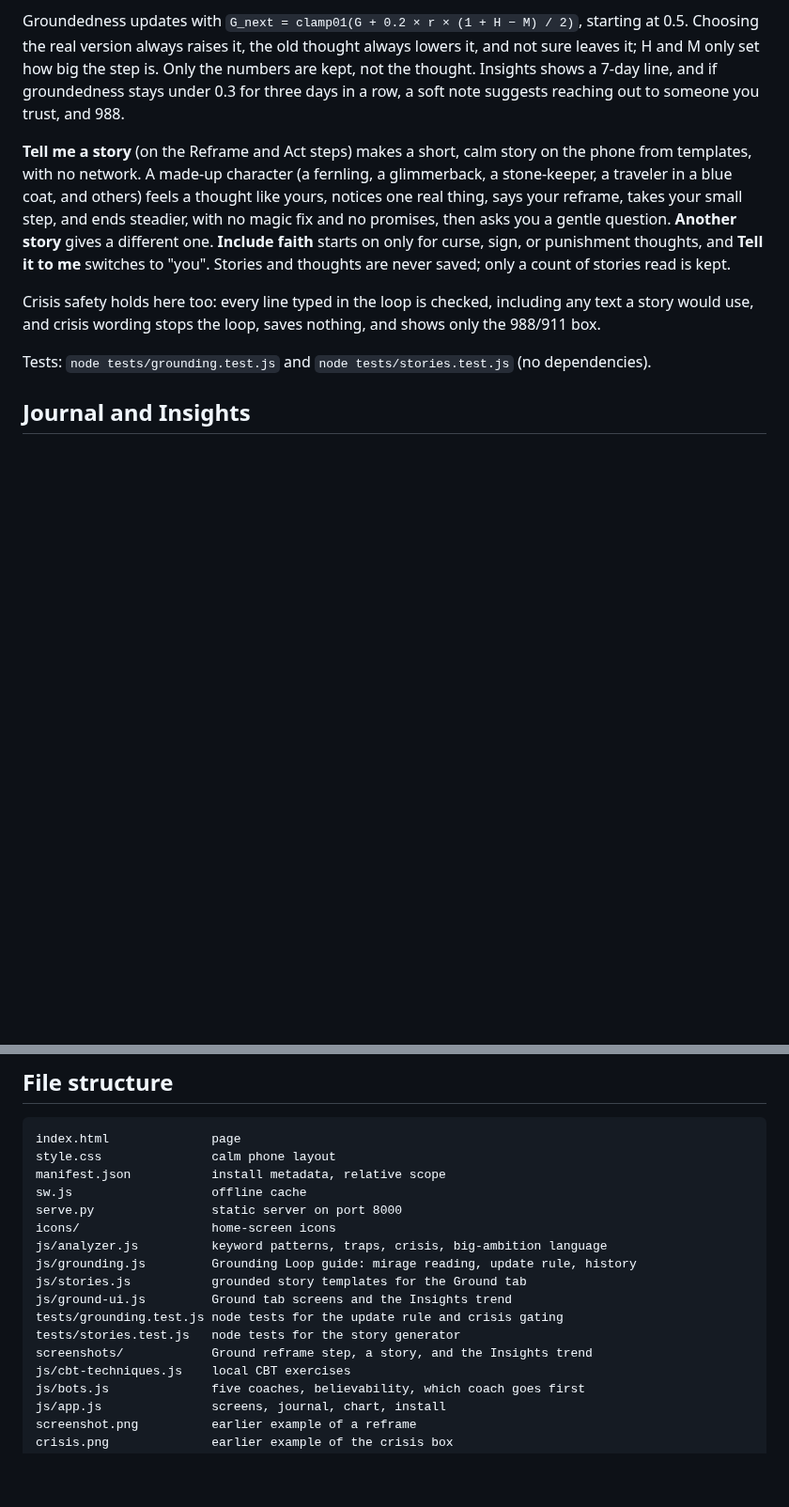
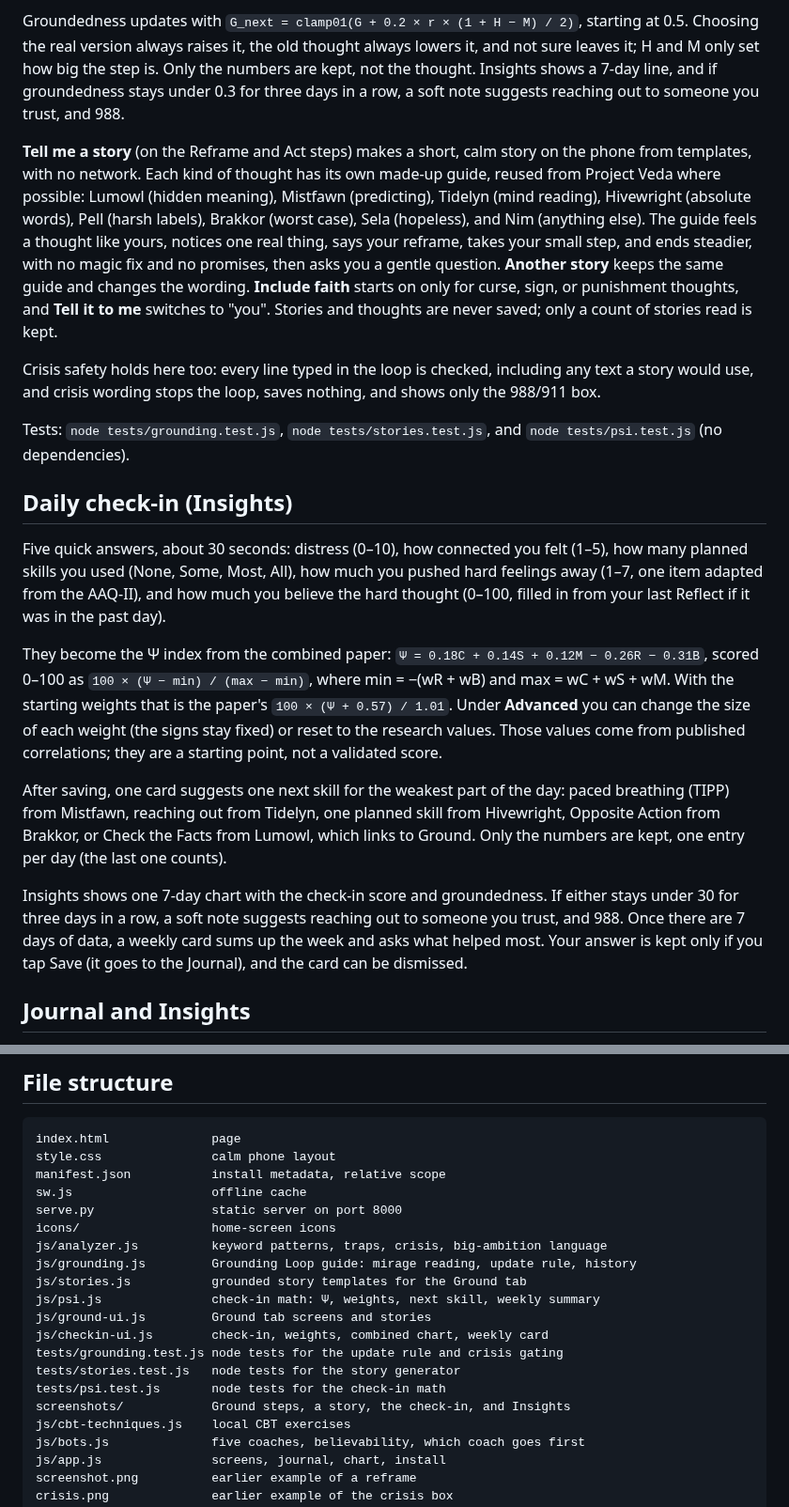
Before and after one commit to ryryespi/mindframe, a Markdown page: README.md, 2 parts joined by grey strips. Shown at 94% size. Rendered like a GitHub page; blank space fills up the shorter version.

Commit message:
Add Ψ-Lab: daily check-in, adjustable weights, next skill, combined chart, creature guides, weekly reflection
Co-authored-by: ryryespi <ryryespi@users.noreply.github.com>

```diff
--- a/README.md
+++ b/README.md
@@ -35,11 +35,21 @@ A small guide for heavy, hard-to-prove thoughts ("I'm cursed", "nothing will eve
 
 Groundedness updates with `G_next = clamp01(G + 0.2 × r × (1 + H − M) / 2)`, starting at 0.5. Choosing the real version always raises it, the old thought always lowers it, and not sure leaves it; H and M only set how big the step is. Only the numbers are kept, not the thought. Insights shows a 7-day line, and if groundedness stays under 0.3 for three days in a row, a soft note suggests reaching out to someone you trust, and 988.
 
-**Tell me a story** (on the Reframe and Act steps) makes a short, calm story on the phone from templates, with no network. A made-up character (a fernling, a glimmerback, a stone-keeper, a traveler in a blue coat, and others) feels a thought like yours, notices one real thing, says your reframe, takes your small step, and ends steadier, with no magic fix and no promises, then asks you a gentle question. **Another story** gives a different one. **Include faith** starts on only for curse, sign, or punishment thoughts, and **Tell it to me** switches to "you". Stories and thoughts are never saved; only a count of stories read is kept.
+**Tell me a story** (on the Reframe and Act steps) makes a short, calm story on the phone from templates, with no network. Each kind of thought has its own made-up guide, reused from Project Veda where possible: Lumowl (hidden meaning), Mistfawn (predicting), Tidelyn (mind reading), Hivewright (absolute words), Pell (harsh labels), Brakkor (worst case), Sela (hopeless), and Nim (anything else). The guide feels a thought like yours, notices one real thing, says your reframe, takes your small step, and ends steadier, with no magic fix and no promises, then asks you a gentle question. **Another story** keeps the same guide and changes the wording. **Include faith** starts on only for curse, sign, or punishment thoughts, and **Tell it to me** switches to "you". Stories and thoughts are never saved; only a count of stories read is kept.
 
 Crisis safety holds here too: every line typed in the loop is checked, including any text a story would use, and crisis wording stops the loop, saves nothing, and shows only the 988/911 box.
 
-Tests: `node tests/grounding.test.js` and `node tests/stories.test.js` (no dependencies).
+Tests: `node tests/grounding.test.js`, `node tests/stories.test.js`, and `node tests/psi.test.js` (no dependencies).
+
+## Daily check-in (Insights)
+
+Five quick answers, about 30 seconds: distress (0–10), how connected you felt (1–5), how many planned skills you used (None, Some, Most, All), how much you pushed hard feelings away (1–7, one item adapted from the AAQ-II), and how much you believe the hard thought (0–100, filled in from your last Reflect if it was in the past day).
+
+They become the Ψ index from the combined paper: `Ψ = 0.18C + 0.14S + 0.12M − 0.26R − 0.31B`, scored 0–100 as `100 × (Ψ − min) / (max − min)`, where min = −(wR + wB) and max = wC + wS + wM. With the starting weights that is the paper's `100 × (Ψ + 0.57) / 1.01`. Under **Advanced** you can change the size of each weight (the signs stay fixed) or reset to the research values. Those values come from published correlations; they are a starting point, not a validated score.
+
+After saving, one card suggests one next skill for the weakest part of the day: paced breathing (TIPP) from Mistfawn, reaching out from Tidelyn, one planned skill from Hivewright, Opposite Action from Brakkor, or Check the Facts from Lumowl, which links to Ground. Only the numbers are kept, one entry per day (the last one counts).
+
+Insights shows one 7-day chart with the check-in score and groundedness. If either stays under 30 for three days in a row, a soft note suggests reaching out to someone you trust, and 988. Once there are 7 days of data, a weekly card sums up the week and asks what helped most. Your answer is kept only if you tap Save (it goes to the Journal), and the card can be dismissed.
 
 ## Journal and Insights
 
@@ -74,10 +84,13 @@ icons/                  home-screen icons
 js/analyzer.js          keyword patterns, traps, crisis, big-ambition language
 js/grounding.js         Grounding Loop guide: mirage reading, update rule, history
 js/stories.js           grounded story templates for the Ground tab
-js/ground-ui.js         Ground tab screens and the Insights trend
+js/psi.js               check-in math: Ψ, weights, next skill, weekly summary
+js/ground-ui.js         Ground tab screens and stories
+js/checkin-ui.js        check-in, weights, combined chart, weekly card
 tests/grounding.test.js node tests for the update rule and crisis gating
 tests/stories.test.js   node tests for the story generator
-screenshots/            Ground reframe step, a story, and the Insights trend
+tests/psi.test.js       node tests for the check-in math
+screenshots/            Ground steps, a story, the check-in, and Insights
 js/cbt-techniques.js    local CBT exercises
 js/bots.js              five coaches, believability, which coach goes first
 js/app.js               screens, journal, chart, install
```
Also changed, not shown: screenshots/checkin.png (added), screenshots/ground-insights.png, screenshots/ground-reframe.png, screenshots/ground-story.png, screenshots/insights-combined.png (added), 11 other files.
